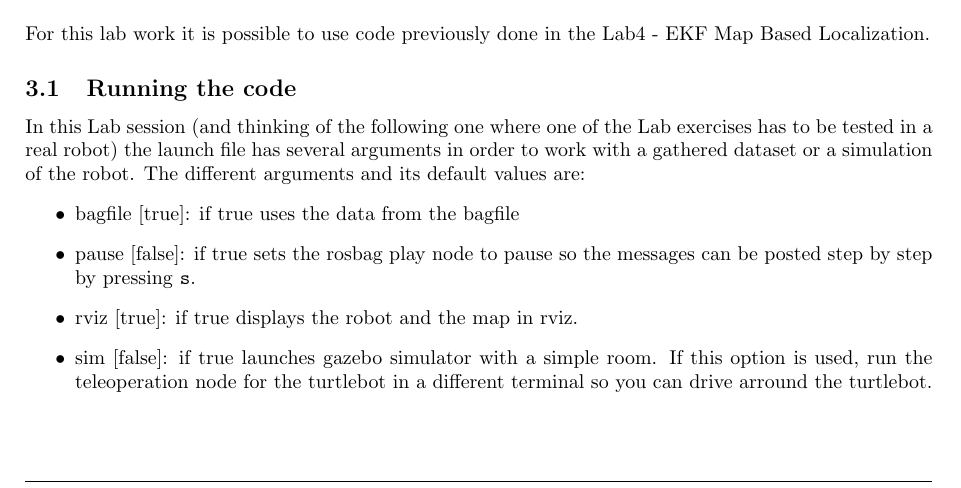
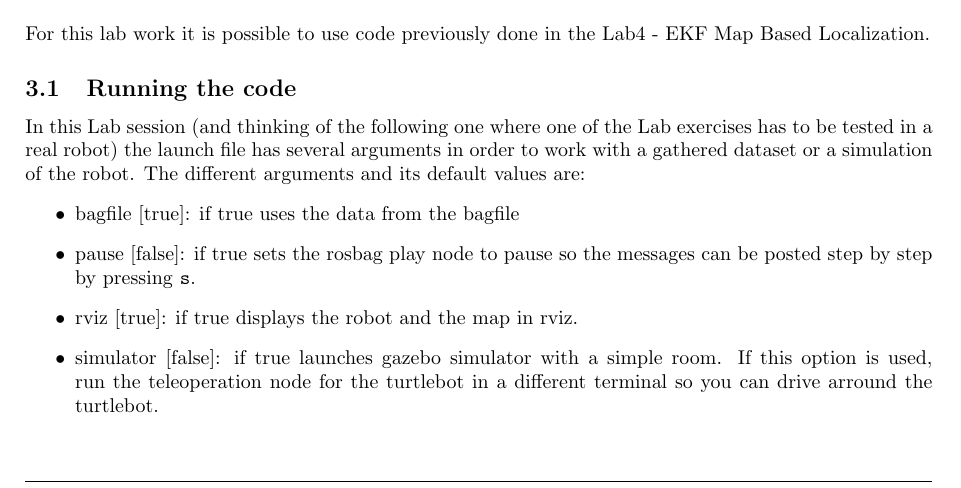
Before and after one commit to OlehKSS/ros, a LaTeX document (lab5_slam/lab5-guide.tex): part of page 1 of 2, cut so that both start at the same text. Compiled offline with pdfLaTeX.

Commit message:
Changed the launch file and the lab pdf to fit eachother

```diff
--- a/lab5_slam/lab5-guide.tex
+++ b/lab5_slam/lab5-guide.tex
@@ -67,7 +67,7 @@ In this Lab session (and thinking of the following one where one of the Lab exer
 	\item bagfile [true]: if true uses the data from the bagfile
 	\item pause [false]: if true sets the rosbag play node to pause so the messages can be posted step by step by pressing \texttt{s}.
 	\item rviz [true]: if true displays the robot and the map in rviz.
-	\item sim [false]: if true launches gazebo simulator with a simple room. If this option is used, run the teleoperation node for the turtlebot in a different terminal so you can drive arround the turtlebot.
+	\item simulator [false]: if true launches gazebo simulator with a simple room. If this option is used, run the teleoperation node for the turtlebot in a different terminal so you can drive arround the turtlebot.
 \end{itemize}
 
 \subsection{Prediction}
```
Also changed, not shown: 1 other file.
